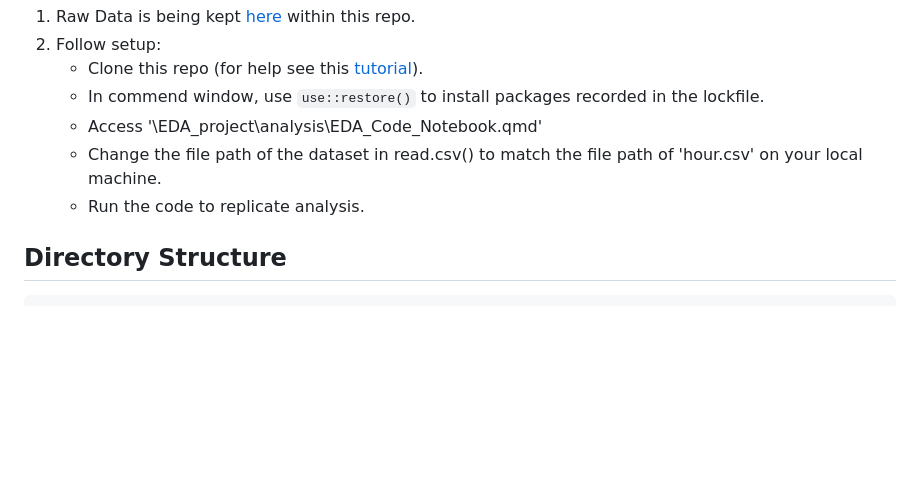
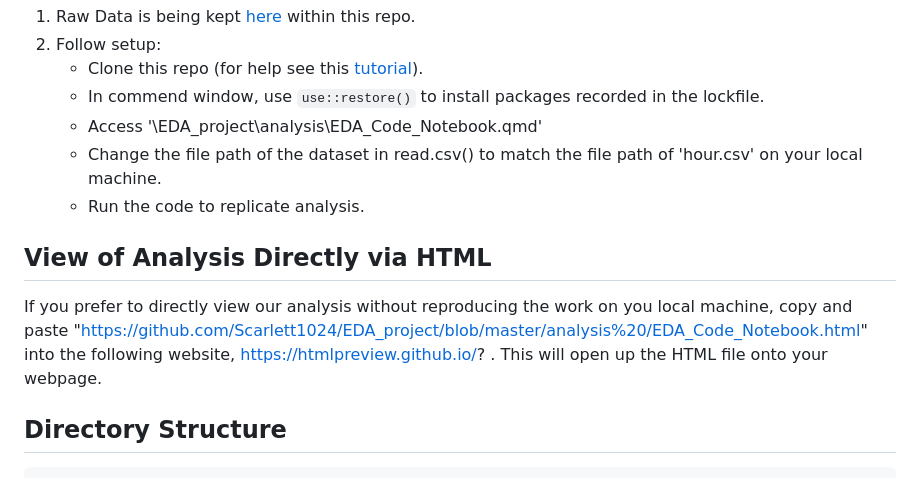
Before and after one commit to Scarlett1024/EDA_project, a Markdown page: README.md, the part around the change. Rendered like a GitHub page; blank space fills up the shorter version.

```diff
--- a/README.md
+++ b/README.md
@@ -49,6 +49,10 @@ Moving forward, we can delve deeper into specific patterns, trends, and correlat
    - Access '\EDA_project\analysis\EDA_Code_Notebook.qmd'
    - Change the file path of the dataset in read.csv() to match the file path of 'hour.csv' on your local machine.
    - Run the code to replicate analysis.
+
+## View of Analysis Directly via HTML
+If you prefer to directly view our analysis without reproducing the work on you local machine, copy and paste "https://github.com/Scarlett1024/EDA_project/blob/master/analysis%20/EDA_Code_Notebook.html" into the following website, https://htmlpreview.github.io/? .
+This will open up the HTML file onto your webpage.
 
 
 ## Directory Structure
```
